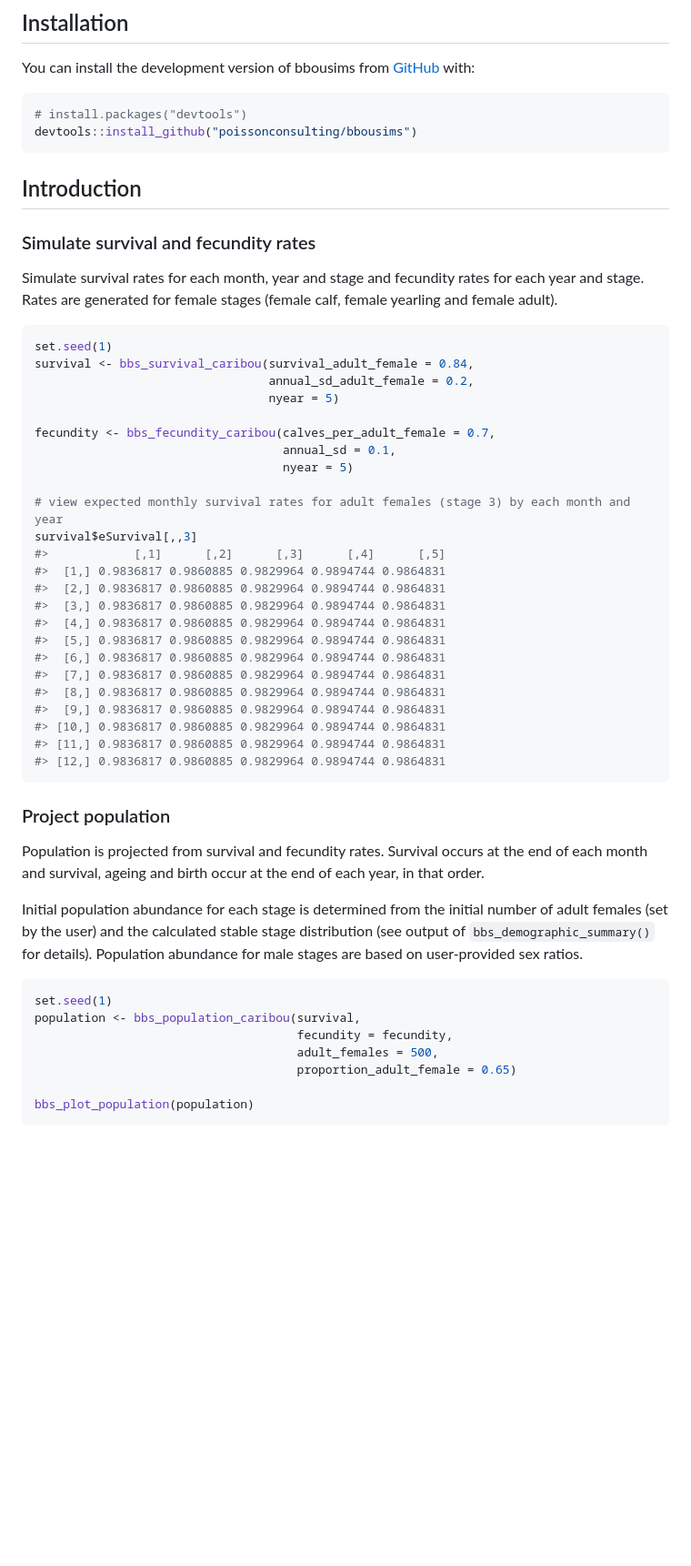
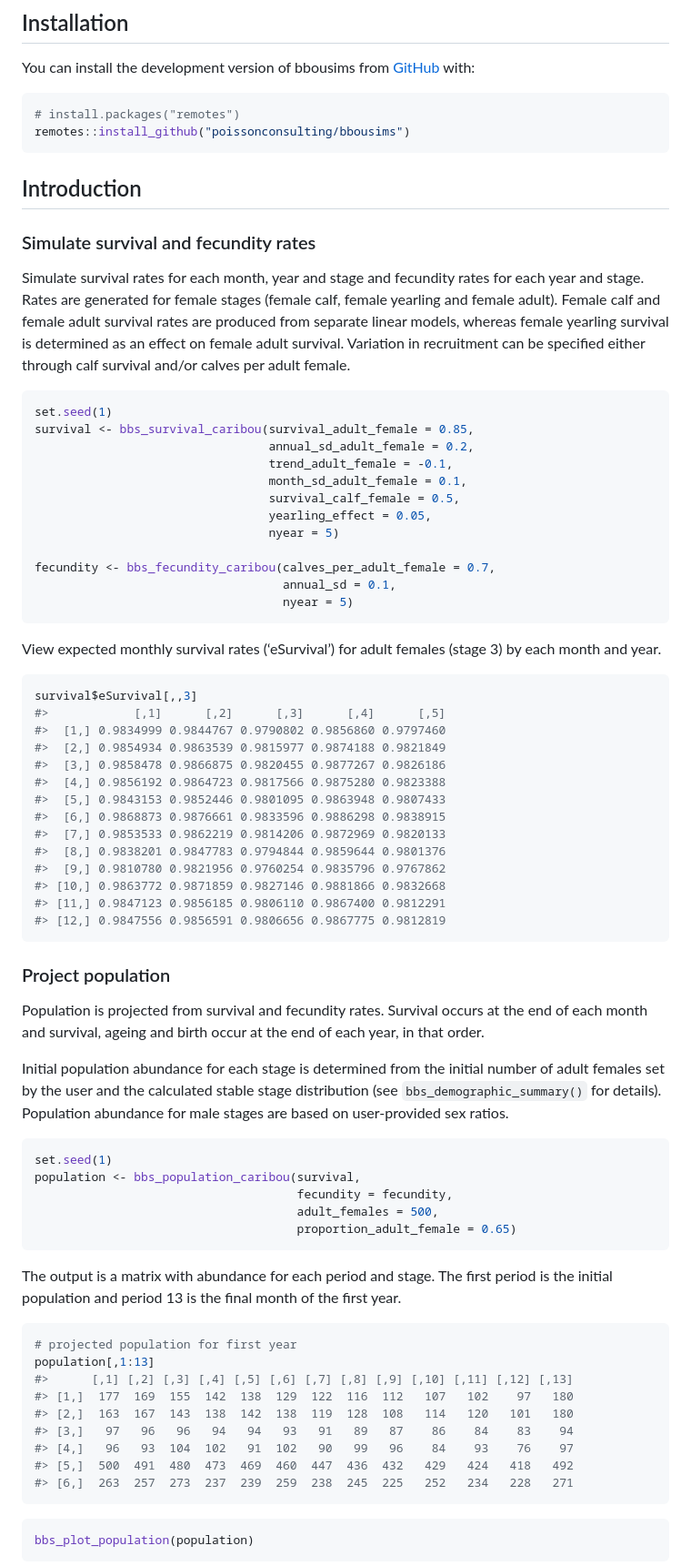
Before and after one commit to poissonconsulting/bbousims, a Markdown page: README.md, the part around the change printed below. Shown: that part at 91% size. Rendered like a GitHub page; blank space fills up the shorter version.

````diff
--- a/README.md
+++ b/README.md
@@ -30,8 +32,8 @@ You can install the development version of bbousims from
 [GitHub](https://github.com/) with:
 
 ``` r
-# install.packages("devtools")
-devtools::install_github("poissonconsulting/bbousims")
+# install.packages("remotes")
+remotes::install_github("poissonconsulting/bbousims")
 ```
 
 ## Introduction
@@ -40,33 +42,45 @@ devtools::install_github("poissonconsulting/bbousims")
 
 Simulate survival rates for each month, year and stage and fecundity
 rates for each year and stage. Rates are generated for female stages
-(female calf, female yearling and female adult).
+(female calf, female yearling and female adult). Female calf and female
+adult survival rates are produced from separate linear models, whereas
+female yearling survival is determined as an effect on female adult
+survival. Variation in recruitment can be specified either through calf
+survival and/or calves per adult female.
 
 ``` r
 set.seed(1)
-survival <- bbs_survival_caribou(survival_adult_female = 0.84,
+survival <- bbs_survival_caribou(survival_adult_female = 0.85,
                                  annual_sd_adult_female = 0.2,
+                                 trend_adult_female = -0.1,
+                                 month_sd_adult_female = 0.1,
+                                 survival_calf_female = 0.5,
+                                 yearling_effect = 0.05,
                                  nyear = 5)
 
 fecundity <- bbs_fecundity_caribou(calves_per_adult_female = 0.7,
                                    annual_sd = 0.1,
                                    nyear = 5)
+```
 
-# view expected monthly survival rates for adult females (stage 3) by each month and year
+View expected monthly survival rates (‘eSurvival’) for adult females
+(stage 3) by each month and year.
+
+``` r
 survival$eSurvival[,,3]
 #>            [,1]      [,2]      [,3]      [,4]      [,5]
-#>  [1,] 0.9836817 0.9860885 0.9829964 0.9894744 0.9864831
-#>  [2,] 0.9836817 0.9860885 0.9829964 0.9894744 0.9864831
-#>  [3,] 0.9836817 0.9860885 0.9829964 0.9894744 0.9864831
-#>  [4,] 0.9836817 0.9860885 0.9829964 0.9894744 0.9864831
-#>  [5,] 0.9836817 0.9860885 0.9829964 0.9894744 0.9864831
-#>  [6,] 0.9836817 0.9860885 0.9829964 0.9894744 0.9864831
-#>  [7,] 0.9836817 0.9860885 0.9829964 0.9894744 0.9864831
-#>  [8,] 0.9836817 0.9860885 0.9829964 0.9894744 0.9864831
-#>  [9,] 0.9836817 0.9860885 0.9829964 0.9894744 0.9864831
-#> [10,] 0.9836817 0.9860885 0.9829964 0.9894744 0.9864831
-#> [11,] 0.9836817 0.9860885 0.9829964 0.9894744 0.9864831
-#> [12,] 0.9836817 0.9860885 0.9829964 0.9894744 0.9864831
+#>  [1,] 0.9834999 0.9844767 0.9790802 0.9856860 0.9797460
+#>  [2,] 0.9854934 0.9863539 0.9815977 0.9874188 0.9821849
+#>  [3,] 0.9858478 0.9866875 0.9820455 0.9877267 0.9826186
+#>  [4,] 0.9856192 0.9864723 0.9817566 0.9875280 0.9823388
+#>  [5,] 0.9843153 0.9852446 0.9801095 0.9863948 0.9807433
+#>  [6,] 0.9868873 0.9876661 0.9833596 0.9886298 0.9838915
+#>  [7,] 0.9853533 0.9862219 0.9814206 0.9872969 0.9820133
+#>  [8,] 0.9838201 0.9847783 0.9794844 0.9859644 0.9801376
+#>  [9,] 0.9810780 0.9821956 0.9760254 0.9835796 0.9767862
+#> [10,] 0.9863772 0.9871859 0.9827146 0.9881866 0.9832668
+#> [11,] 0.9847123 0.9856185 0.9806110 0.9867400 0.9812291
+#> [12,] 0.9847556 0.9856591 0.9806656 0.9867775 0.9812819
 ```
 
 ### Project population
@@ -76,10 +90,10 @@ occurs at the end of each month and survival, ageing and birth occur at
 the end of each year, in that order.
 
 Initial population abundance for each stage is determined from the
-initial number of adult females (set by the user) and the calculated
-stable stage distribution (see output of `bbs_demographic_summary()` for
-details). Population abundance for male stages are based on
-user-provided sex ratios.
+initial number of adult females set by the user and the calculated
+stable stage distribution (see `bbs_demographic_summary()` for details).
+Population abundance for male stages are based on user-provided sex
+ratios.
 
 ``` r
 set.seed(1)
@@ -87,7 +101,25 @@ population <- bbs_population_caribou(survival,
                                      fecundity = fecundity,
                                      adult_females = 500,
                                      proportion_adult_female = 0.65)
+```
 
+The output is a matrix with abundance for each period and stage. The
+first period is the initial population and period 13 is the final month
+of the first year.
+
+``` r
+# projected population for first year
+population[,1:13]
+#>      [,1] [,2] [,3] [,4] [,5] [,6] [,7] [,8] [,9] [,10] [,11] [,12] [,13]
+#> [1,]  177  169  155  142  138  129  122  116  112   107   102    97   180
+#> [2,]  163  167  143  138  142  138  119  128  108   114   120   101   180
+#> [3,]   97   96   96   94   94   93   91   89   87    86    84    83    94
+#> [4,]   96   93  104  102   91  102   90   99   96    84    93    76    97
+#> [5,]  500  491  480  473  469  460  447  436  432   429   424   418   492
+#> [6,]  263  257  273  237  239  259  238  245  225   252   234   228   271
+```
+
+``` r
 bbs_plot_population(population)
 ```
 
````
Also changed, not shown: other parts of README.md (+51 -5 lines), man/figures/README-unnamed-chunk-5-1.png (added), man/figures/README-unnamed-chunk-6-1.png (added), man/figures/README-unnamed-chunk-7-1.png (added), man/figures/README-unnamed-chunk-8-1.png (added), 1 other file.
